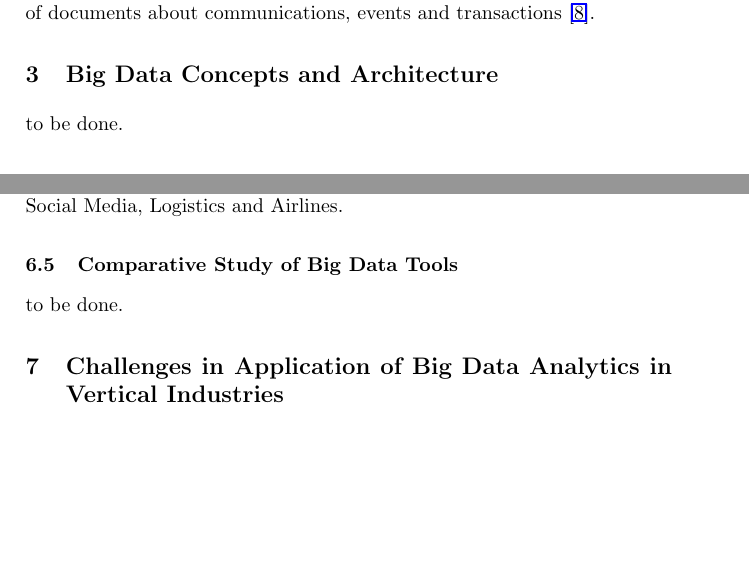
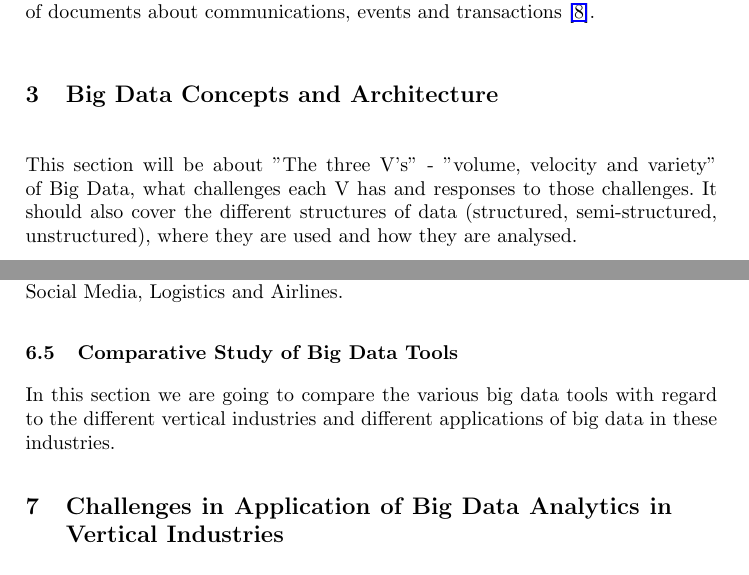
Before and after one commit to AndreasKosl/big-data-publication, a LaTeX paper (Seminar.tex): two parts of pages 2 and 12 of 13, joined at a grey line, cut so that both start at the same text, the shorter picture padded with empty space. Compiled offline with pdfLaTeX.

Commit message:
Descriptions of: Big Data Concepts and Architecture and comparative study

```diff
--- a/Seminar.tex
+++ b/Seminar.tex
@@ -46,7 +46,7 @@ In 2012 about 2.5 exabytes of data were created every day. This amount is expect
 Big Data is used in many different industries for a variety of applications. The main interest in Big Data is to help a firm being as cost efficient as possible trough Cost Reduction, Time Reduction and satisfying the customers. UPS for example, started using Big Data in the 1980s, and is now tracking 16.3 million packages per day and storing over 16 petabyte of data. Through sensors in over 46000 vehicles UPS is able to track speed, direction and breaking of those vehicles. They are using these informations to plan routes to reduce the time and fuel spent. Through this system UPS saved 8.4 million gallons of fuel in 2011 \cite{DAVENPORT}. But Big Data is not only used to help a company to spent less or make more money. It can also be used to analyse situations and solve problems that cannot be engaged using standard methods. At the investigation in the "UN Oil-for-Food Program fraud" forensic analysis was applied on Big Data to analyse thousands of documents about communications, events and transactions \cite{Hans}.
 
 \section{Big Data Concepts and Architecture}
-to be done.
+This section will be about "The three V's" - "volume, velocity and variety" of Big Data, what challenges each V has and responses to those challenges. It should also cover the different structures of data (structured, semi-structured, unstructured), where they are used and how they are analysed.
 
 \section{Big Data Analytics}
 According to T. Davenport and J. Harris, the Big Data analytics is the extensive use of data, statistical and quantitative analysis, explanatory and predictive models, and fact-based management to drive decisions and actions \cite{DAVBOOK}. Big data analytics is the use of advanced analytic techniques against very large, diverse data sets that include different types such as structured/unstructured and streaming/batch, and different sizes from terabytes to zettabytes \cite{IBM}. The main aim of big data analytics is to assist organizations in making smart business decisions by enabling data scientists and other analytics professionals to analyse large volumes of data that  was previously inaccessible, unusable or just untapped.  With a help of advanced methods and tools, such as text analytics, machine learning, data mining, statistics, and natural language processing, companies are able to perform analysis of previously untapped data sources to retrieve new insights which lead to better and more informed decisions. Just having a lot of data does not give anything. Only using the correct analytics one can extrapolate powerful insights. Amir Gandomi, Murtaza Haider say in \cite{ELS}, that Big data is worthless in a vacuum. Its potential value is unlocked only when leveraged to drive decision making. To enable such evidence-based decision making, organizations need efficient processes to turn high volumes of fast-moving and diverse data into meaningful insights. Charter Global in \cite{CHARTER} defines 3 types of analytics: Descriptive, Predictive and Prescriptive.
@@ -221,8 +221,7 @@ Big Data use cases in government.
 Overview of Big Data use cases in other industries such as Social Media, Logistics and Airlines.
 
 \subsection{Comparative Study of Big Data Tools}
-
-to be done.
+In this section we are going to compare the various big data tools with regard to the different vertical industries and different applications of big data in these industries.
 
 \section{Challenges in Application of Big Data Analytics in Vertical Industries}
 This section will describe the problems with which companies are coping during application of Big Data.
```
Also changed, not shown: Seminar.pdf.
